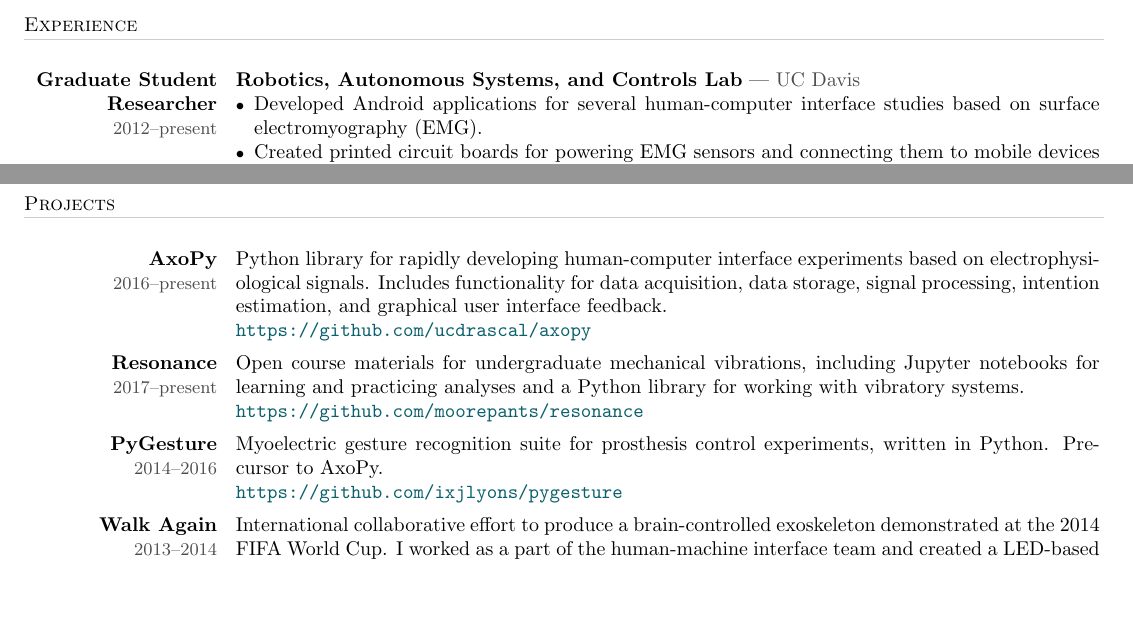
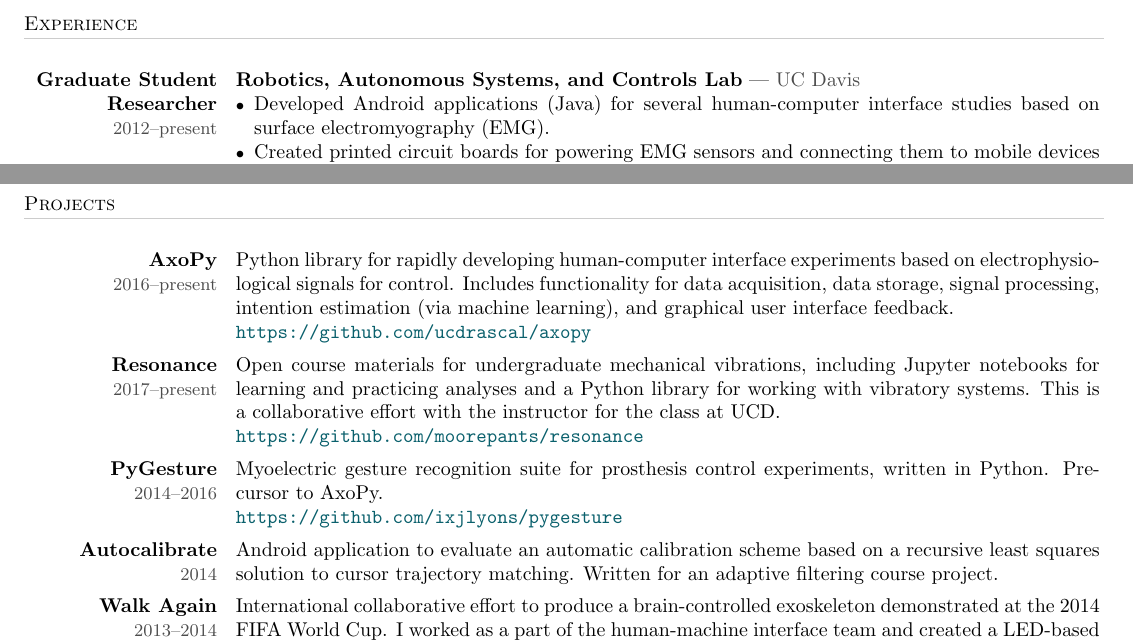
Before and after one commit to ixjlyons/cv, a LaTeX CV (cv.tex): two parts of page 1 of 3, joined at a grey line, cut so that both start at the same text, the shorter picture padded with empty space. Compiled offline with pdfLaTeX.

Commit message:
Small changes mostly.

```diff
--- a/cv.tex
+++ b/cv.tex
@@ -120,8 +119,9 @@
         {Robotics, Autonomous Systems, and Controls Lab}
         {UC Davis}
         {\begin{itemize}
-            \item Developed Android applications for several human-computer
-            interface studies based on surface electromyography (EMG).
+            \item Developed Android applications (Java) for several
+            human-computer interface studies based on surface electromyography
+            (EMG).
             \item Created printed circuit boards for powering EMG sensors and
             connecting them to mobile devices and data acquisition systems.
             \item Assisted with experiment design, data analysis, and
@@ -180,36 +180,41 @@
     \LCol{AxoPy}{2016--present}
     & \RCol%
         {Python library for rapidly developing human-computer interface
-            experiments based on electrophysiological signals. Includes
-            functionality for data acquisition, data storage, signal
-            processing, intention estimation, and graphical user interface
-            feedback.\\
+        experiments based on electrophysiological signals for control. Includes
+        functionality for data acquisition, data storage, signal processing,
+        intention estimation (via machine learning), and graphical user
+        interface feedback.\\
         \url{https://github.com/ucdrascal/axopy}}\\
     \LCol{Resonance}{2017--present}
     & \RCol%
         {Open course materials for undergraduate mechanical vibrations,
-            including Jupyter notebooks for learning and practicing analyses
-            and a Python library for working with vibratory systems.\\
+        including Jupyter notebooks for learning and practicing analyses and
+        a Python library for working with vibratory systems. This is
+        a collaborative effort with the instructor for the class at UCD.\\
         \url{https://github.com/moorepants/resonance}}\\
     \LCol{PyGesture}{2014--2016}
     & \RCol%
         {Myoelectric gesture recognition suite for prosthesis control
         experiments, written in Python. Pre-cursor to AxoPy.\\
         \url{https://github.com/ixjlyons/pygesture}}\\
+    \LCol{Autocalibrate}{2014}
+    & \RCol%
+        {Android application to evaluate an automatic calibration scheme based
+        on a recursive least squares solution to cursor trajectory matching.
+        Written for an adaptive filtering course project.}\\
     \LCol{Walk Again}{2013--2014}
     & \RCol%
         {International collaborative effort to produce a brain-controlled
-            exoskeleton demonstrated at the 2014 FIFA World Cup. I worked as
-            a part of the human-machine interface team and created a LED-based
-            feedback system to enable robust control during the
-            demonstration.}\\
+        exoskeleton demonstrated at the 2014 FIFA World Cup. I worked as a part
+        of the human-machine interface team and created a LED-based feedback
+        system to enable robust control during the demonstration.}\\
     \LCol{SecondEyes}{2011--2015}
     & \RCol%
-            {A telepresence mobile robot built for individuals with severe
-            mobility impairments to virtually view their surroundings using
-            a single electromyography (EMG) sensor. I wrote the Android
-            application to control the robot and developed the robot's
-            electronics and firmware.}\\
+        {A telepresence mobile robot built for individuals with severe mobility
+        impairments to virtually view their surroundings using a single
+        electromyography (EMG) sensor. I wrote the Android application to
+        control the robot and developed the robot's electronics and
+        firmware.}\\
 \end{longtable}
 
 
```
Also changed, not shown: cv.tex (76 more changed lines). Lines whose indentation alone changed are shown as unchanged.
